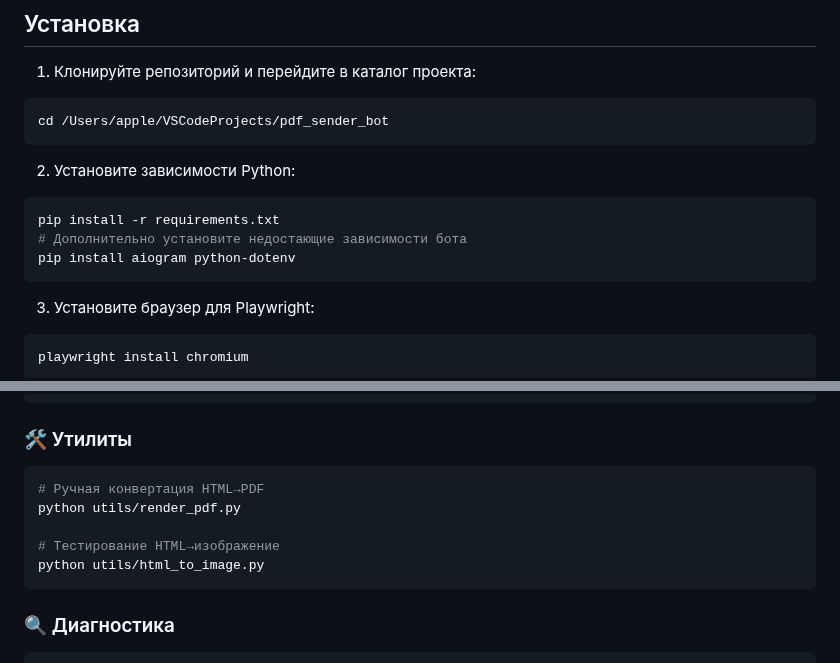
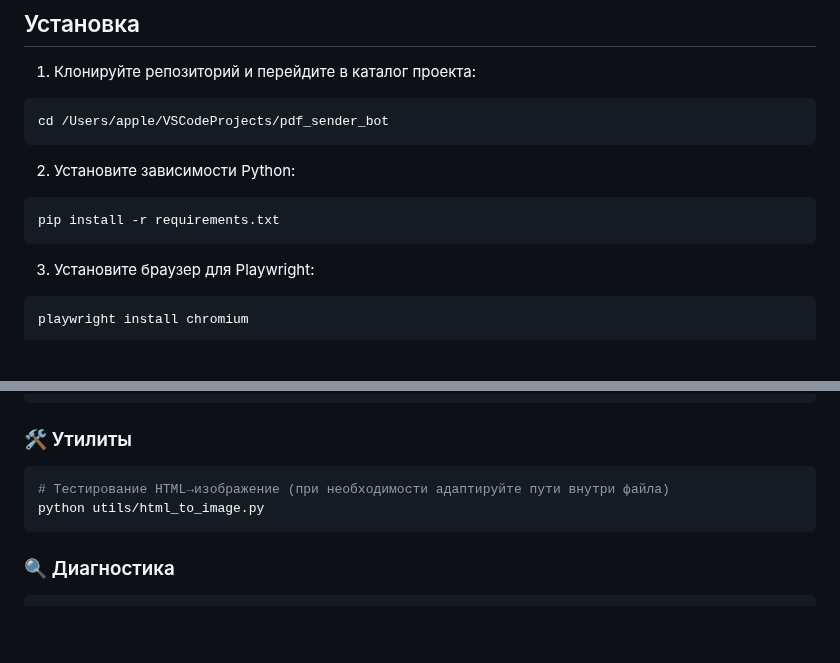
Before and after one commit to egorprh/pdf_helper, a Markdown page: README.md, 2 parts joined by grey strips. Rendered like a GitHub page; blank space fills up the shorter version.

````diff
--- a/README.md
+++ b/README.md
@@ -98,8 +98,6 @@ cd /Users/apple/VSCodeProjects/pdf_sender_bot
 2) Установите зависимости Python:
 ```bash
 pip install -r requirements.txt
-# Дополнительно установите недостающие зависимости бота
-pip install aiogram python-dotenv
 ```
 
 3) Установите браузер для Playwright:
@@ -298,10 +313,7 @@ python bot.py
 
 ### 🛠️ Утилиты
 ```bash
-# Ручная конвертация HTML→PDF
-python utils/render_pdf.py
-
-# Тестирование HTML→изображение
+# Тестирование HTML→изображение (при необходимости адаптируйте пути внутри файла)
 python utils/html_to_image.py
 ```
 
````
Also changed, not shown: other parts of README.md (+34 -5 lines).
